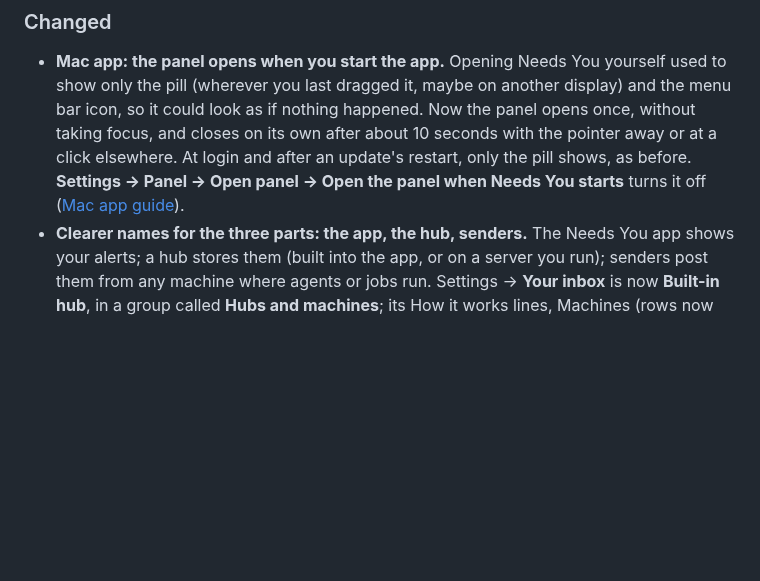
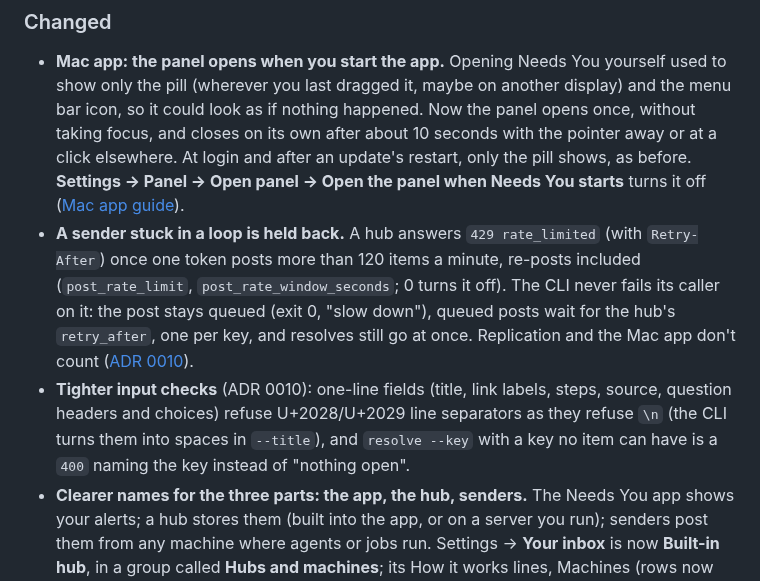
Before and after one commit to tayharris/needs-you, a Markdown page: CHANGELOG.md, the part around the change. GitHub-like rendering; blank space fills up the shorter version.

Commit message:
CHANGELOG: ADR 0010 (a post rate per token, tighter input checks)

```diff
--- a/CHANGELOG.md
+++ b/CHANGELOG.md
@@ -48,6 +48,8 @@ Sender machines now update themselves once a day by default. Machines set up ear
 ### Changed
 
 - **Mac app: the panel opens when you start the app.** Opening Needs You yourself used to show only the pill (wherever you last dragged it, maybe on another display) and the menu bar icon, so it could look as if nothing happened. Now the panel opens once, without taking focus, and closes on its own after about 10 seconds with the pointer away or at a click elsewhere. At login and after an update's restart, only the pill shows, as before. **Settings → Panel → Open panel → Open the panel when Needs You starts** turns it off ([Mac app guide](docs/guides/mac-app.md#install)).
+- **A sender stuck in a loop is held back.** A hub answers `429 rate_limited` (with `Retry-After`) once one token posts more than 120 items a minute, re-posts included (`post_rate_limit`, `post_rate_window_seconds`; 0 turns it off). The CLI never fails its caller on it: the post stays queued (exit 0, "slow down"), queued posts wait for the hub's `retry_after`, one per key, and resolves still go at once. Replication and the Mac app don't count ([ADR 0010](docs/adr/0010-input-tightening-and-post-rate.md)).
+- **Tighter input checks** (ADR 0010): one-line fields (title, link labels, steps, source, question headers and choices) refuse U+2028/U+2029 line separators as they refuse `\n` (the CLI turns them into spaces in `--title`), and `resolve --key` with a key no item can have is a `400` naming the key instead of "nothing open".
 - **Clearer names for the three parts: the app, the hub, senders.** The Needs You app shows your alerts; a hub stores them (built into the app, or on a server you run); senders post them from any machine where agents or jobs run. Settings → **Your inbox** is now **Built-in hub**, in a group called **Hubs and machines**; its How it works lines, Machines (rows now read *Sender*, *Mac, reader*, *Mac, owner*) and Other hubs use the same names, and Other hubs says plainly that server hubs don't replicate with the built-in hub yet. The Words guide is now [App, hubs and senders](docs/guides/concepts.md), with the three places a hub can run; the README and the site's How it works use the same breakdown.
 
 ### Fixed
```
